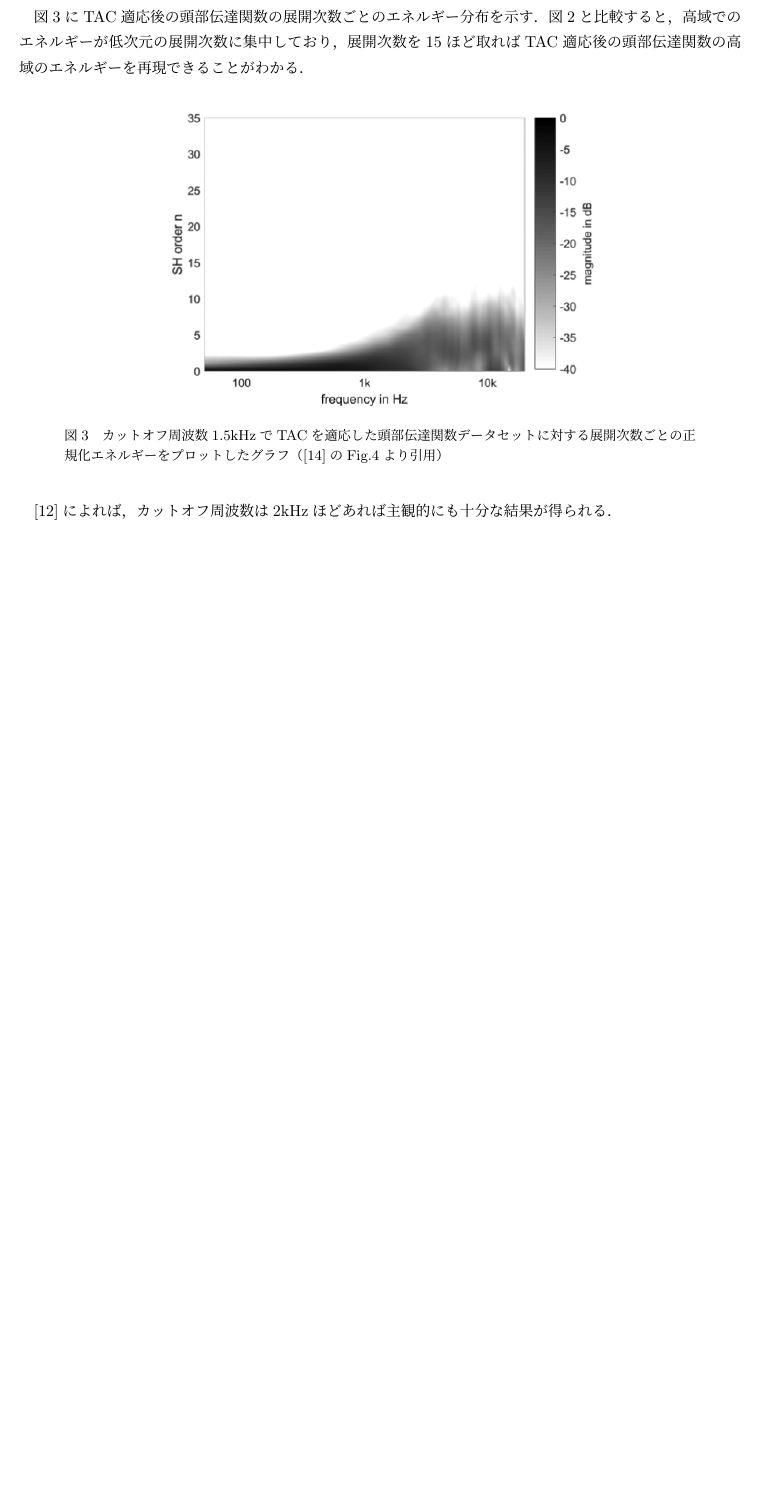
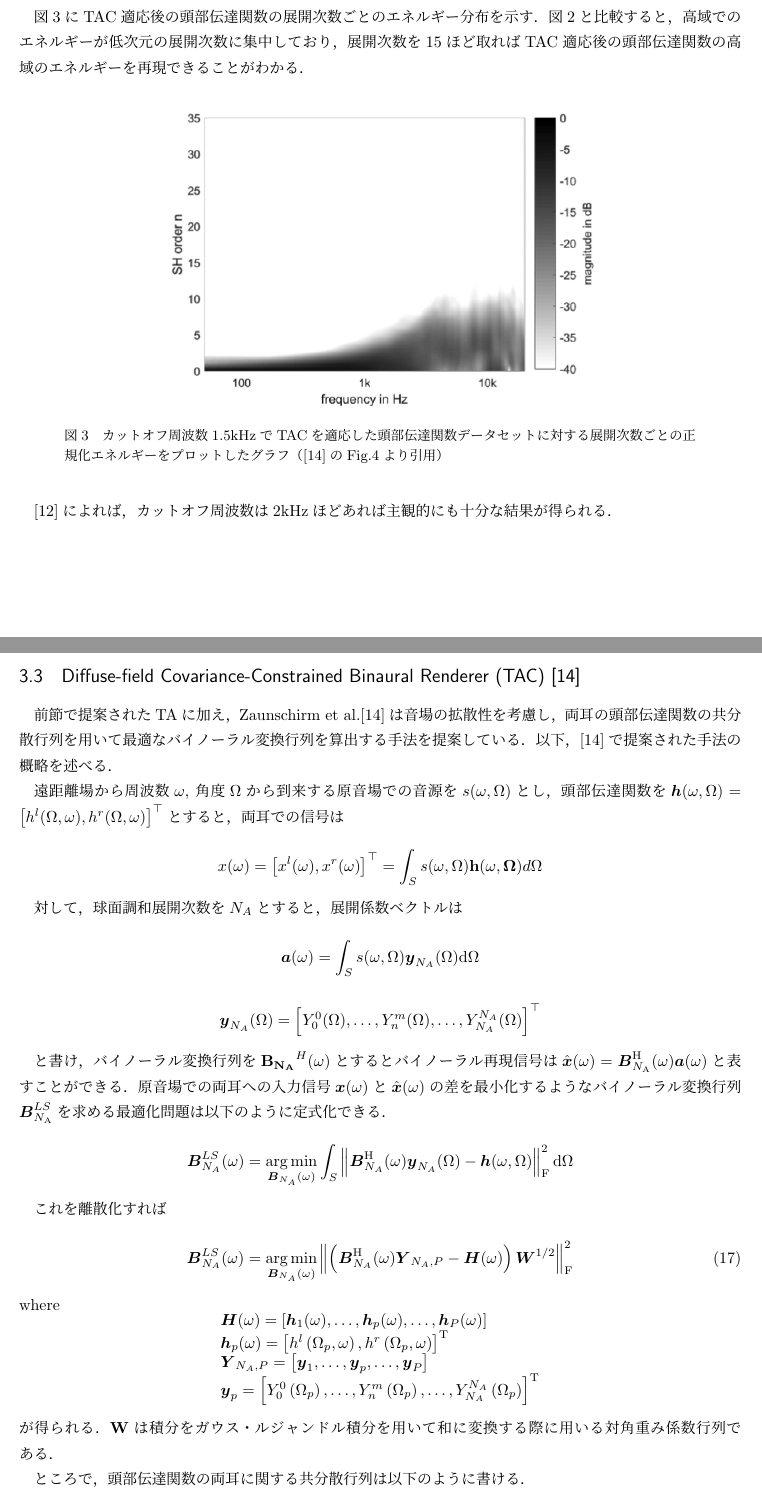
Before and after one commit to tmtakashi/spherical-array-binaural-survey, a LaTeX document (main.tex): part of page 8 of 9 before the commit and two parts of pages 8 and 9 of 11 after it, the two joined at a grey line, cut so that both start at the same text, the shorter picture padded with empty space. Compiled offline with pLaTeX and dvipdfmx.

Commit message:
改善手法書き終わり

```diff
--- a/main.tex
+++ b/main.tex
@@ -354,5 +358,55 @@ $$
 \end{figure}
 \cite{Schorkhuber2018-ql}によれば，カットオフ周波数は2kHzほどあれば主観的にも十分な結果が得られる．
 
+\subsection{Diffuse-field Covariance-Constrained Binaural Renderer (TAC) \cite{Zaunschirm2018-mn}}
 
+前節で提案されたTAに加え，\citeauthor{Zaunschirm2018-mn}\cite{Zaunschirm2018-mn}は音場の拡散性を考慮し，
+両耳の頭部伝達関数の共分散行列を用いて最適なバイノーラル変換行列を算出する手法を提案している．
+以下，\cite{Zaunschirm2018-mn}で提案された手法の概略を述べる．
 
+遠距離場から周波数$\omega$, 角度$\Omega$から到来する原音場での音源を$s(\omega, \Omega)$とし，
+頭部伝達関数を$\boldsymbol{h}(\omega, \Omega)=\left[h^{l}(\Omega, \omega), h^{r}(\Omega, \omega)\right]^{\top}$とすると，両耳での信号は
+
+$$
+    x(\omega)=\left[x^{l}(\omega), x^{r}(\omega)\right]^{\top}=\int_{S} s(\omega, \Omega) \mathbf{h(\omega, \Omega)} d \Omega
+$$
+
+対して，球面調和展開次数を$N_A$とすると，展開係数ベクトルは
+
+$$
+    \boldsymbol{a}(\omega)=\int_{S} s(\omega, \Omega) \boldsymbol{y}_{N_{A}}(\Omega) \mathrm{d} \Omega
+$$
+
+$$
+    \boldsymbol{y}_{N_{A}}(\Omega)=\left[Y_{0}^{0}(\Omega), \ldots, Y_{n}^{m}(\Omega), \ldots, Y_{N_{A}}^{N_{A}}(\Omega)\right]^{\top}
+$$
+
+と書け，バイノーラル変換行列を$\mathbf{B_{N_A}}^H(\omega)$とするとバイノーラル再現信号は$\hat{\boldsymbol{x}}(\omega)=\boldsymbol{B}_{N_{\mathrm{A}}}^{\mathrm{H}}(\omega) \boldsymbol{a}(\omega)$と表すことができる．
+原音場での両耳への入力信号$\boldsymbol{x}(\omega)$と$\hat{\boldsymbol{x}}(\omega)$の差を最小化するようなバイノーラル変換行列$\boldsymbol{B}_{N_{\mathrm{A}}}^{LS}$を求める最適化問題は以下のように定式化できる．
+
+$$
+    \boldsymbol{B}_{N_{A}}^{L S}(\omega)=\underset{\boldsymbol{B}_{N_{A}}(\omega)}{\arg \min } \int_{S}\left\|\boldsymbol{B}_{N_{A}}^{\mathrm{H}}(\omega) \boldsymbol{y}_{N_{A}}(\Omega)-\boldsymbol{h}(\omega, \Omega)\right\|_{\mathrm{F}}^{2} \mathrm{d} \Omega
+$$
+
+これを離散化すれば
+
+\begin{equation}
+    \label{least_square}
+    \boldsymbol{B}_{N_{A}}^{L S}(\omega)=\underset{\boldsymbol{B}_{N_{A}}(\omega)}{\arg \min }\left\|\left(\boldsymbol{B}_{N_{A}}^{\mathrm{H}}(\omega) \boldsymbol{Y}_{N_{A}, P}-\boldsymbol{H}(\omega)\right) \boldsymbol{W}^{1 / 2}\right\|_{\mathrm{F}}^{2}
+\end{equation}
+where
+$$
+    \begin{array}{l}
+        \boldsymbol{H}(\omega)=\left[\boldsymbol{h}_{1}(\omega), \ldots, \boldsymbol{h}_{p}(\omega), \ldots, \boldsymbol{h}_{P}(\omega)\right] \\
+        \boldsymbol{h}_{p}(\omega)=\left[h^{l}\left(\Omega_{p}, \omega\right), h^{r}\left(\Omega_{p}, \omega\right)\right]^{\mathrm{T}}        \\
+        \boldsymbol{Y}_{N_{A}, P}=\left[\boldsymbol{y}_{1}, \ldots, \boldsymbol{y}_{p}, \ldots, \boldsymbol{y}_{P}\right]                      \\
+        \boldsymbol{y}_{p}=\left[Y_{0}^{0}\left(\Omega_{p}\right), \ldots, Y_{n}^{m}\left(\Omega_{p}\right), \ldots, Y_{N_{A}}^{N_{A}}\left(\Omega_{p}\right)\right]^{\mathrm{T}}
+    \end{array}
+$$
+が得られる．$\mathbf{W}$は積分をガウス・ルジャンドル積分を用いて和に変換する際に用いる対角重み係数行列である．
+
+ところで，頭部伝達関数の両耳に関する共分散行列は以下のように書ける．
+
+$$
+    \boldsymbol{R}_{H}= \int_{S} \boldsymbol{h}(\boldsymbol{\Omega}) \boldsymbol{h}^{\mathrm{H}}(\Omega) d \Omega = \begin{pmatrix}
+        \int_{S} h^l(\boldsymbol{\Omega})^2 d \Omega                       & \int_{S} h^r(\boldsymbol{\Omega}) h^l(\boldsymbol{\Omega})d \Omega \\
```
Also changed, not shown: refs.bib (+8 -0 lines), main.pdf, main.tex (33 more changed lines), 1 other file.
